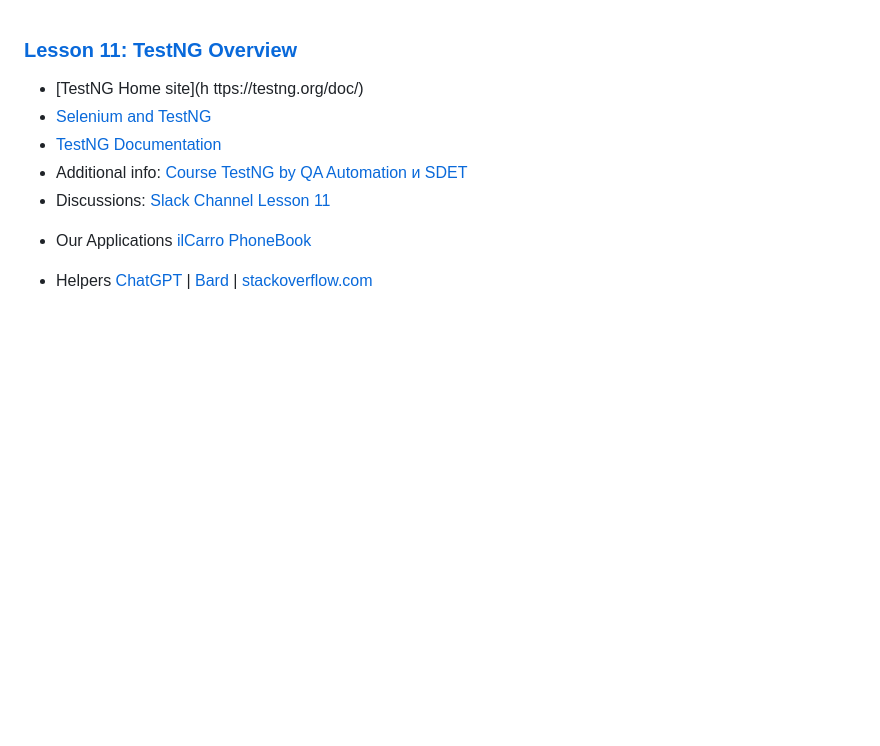
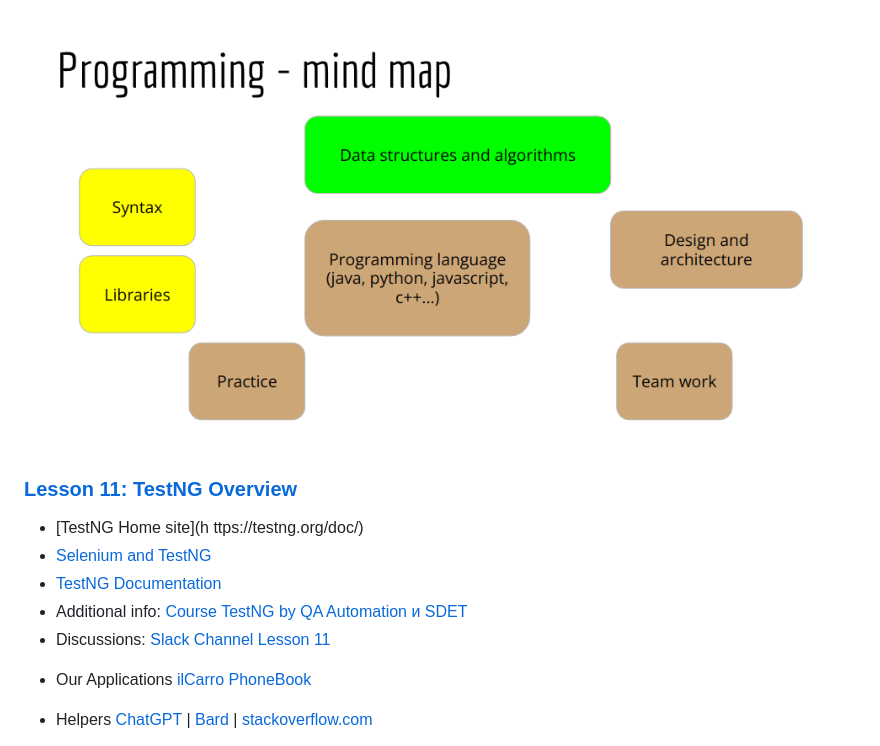
Before and after one commit to olegsher2022/telran, a Markdown page: README.md, the part around the change. Rendered like a GitHub page; pictures changed too: src/programming.png (added); blank space fills up the shorter version.

Commit message:
lesson_11

```diff
--- a/README.md
+++ b/README.md
@@ -1,3 +1,6 @@
+![programming.png](src%2Fprogramming.png)
+
+
 ### [Lesson 11: TestNG Overview](src/main/java/lesson_11)
 - [TestNG Home site](h ttps://testng.org/doc/)
 - [Selenium and TestNG](https://testng.org/doc/selenium.html)
```
